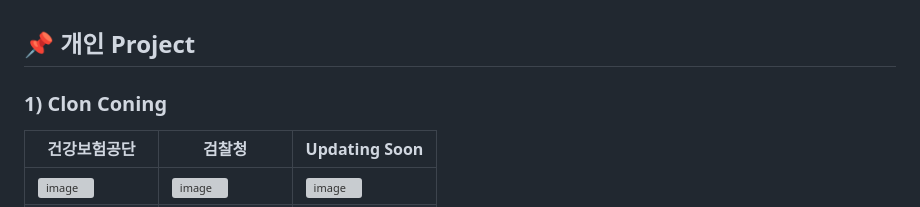
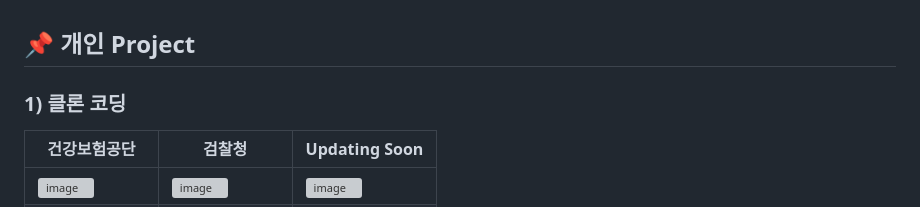
Before and after one commit to nanheelee/portpolio, a Markdown page: README.md, the part around the change. GitHub-like rendering; grey boxes are pictures that could not be loaded.

```diff
--- a/README.md
+++ b/README.md
@@ -22,7 +22,7 @@
 <br><br>
 ## :pushpin: 개인 Project
 
-### 1) Clon Coning
+### 1) 클론 코딩
 
 건강보험공단|검찰청| Updating Soon |
 ---|---|---|
```
